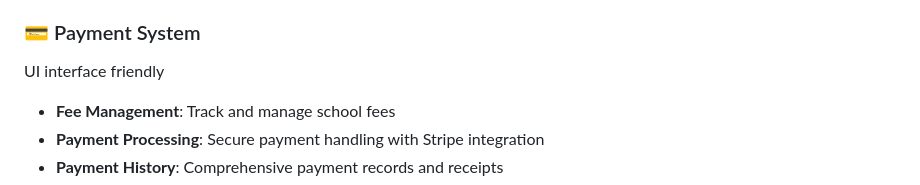
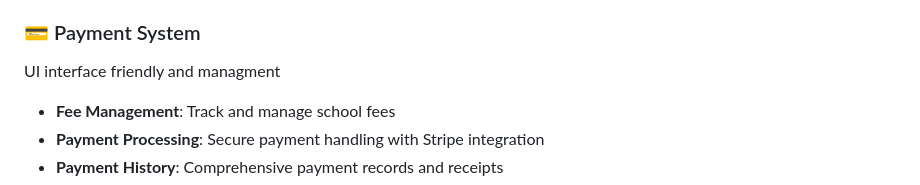
Before and after one commit to Nat1-Y/School_system_test, a Markdown page: README.md, the part around the change. GitHub-like rendering.

```diff
--- a/README.md
+++ b/README.md
@@ -58,7 +58,7 @@ UI interface friendly and managment
 - **Notification System**: Keep users informed of important updates
 
 ### 💳 Payment System
-UI interface friendly
+UI interface friendly and managment
 - **Fee Management**: Track and manage school fees
 - **Payment Processing**: Secure payment handling with Stripe integration
 - **Payment History**: Comprehensive payment records and receipts
```
